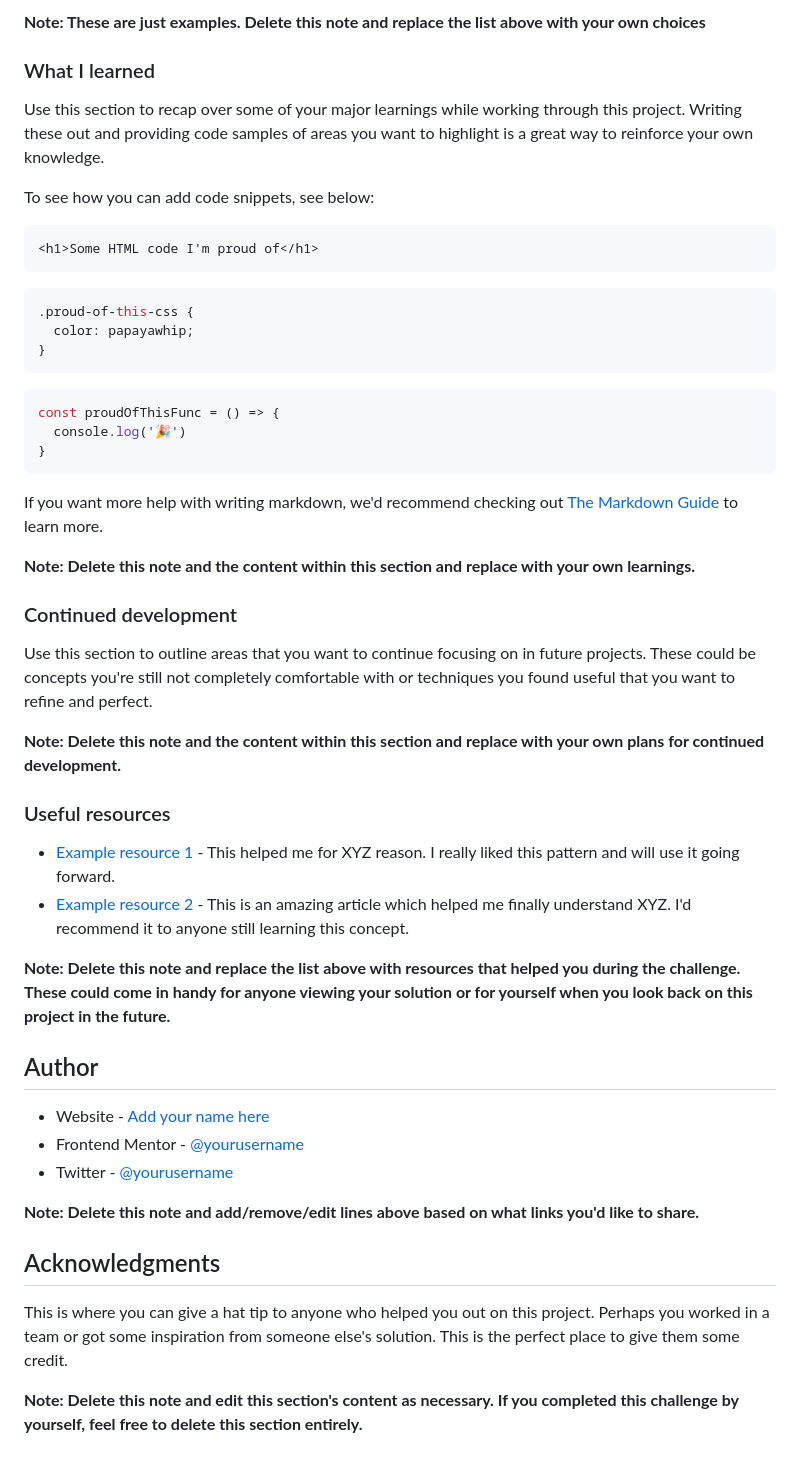
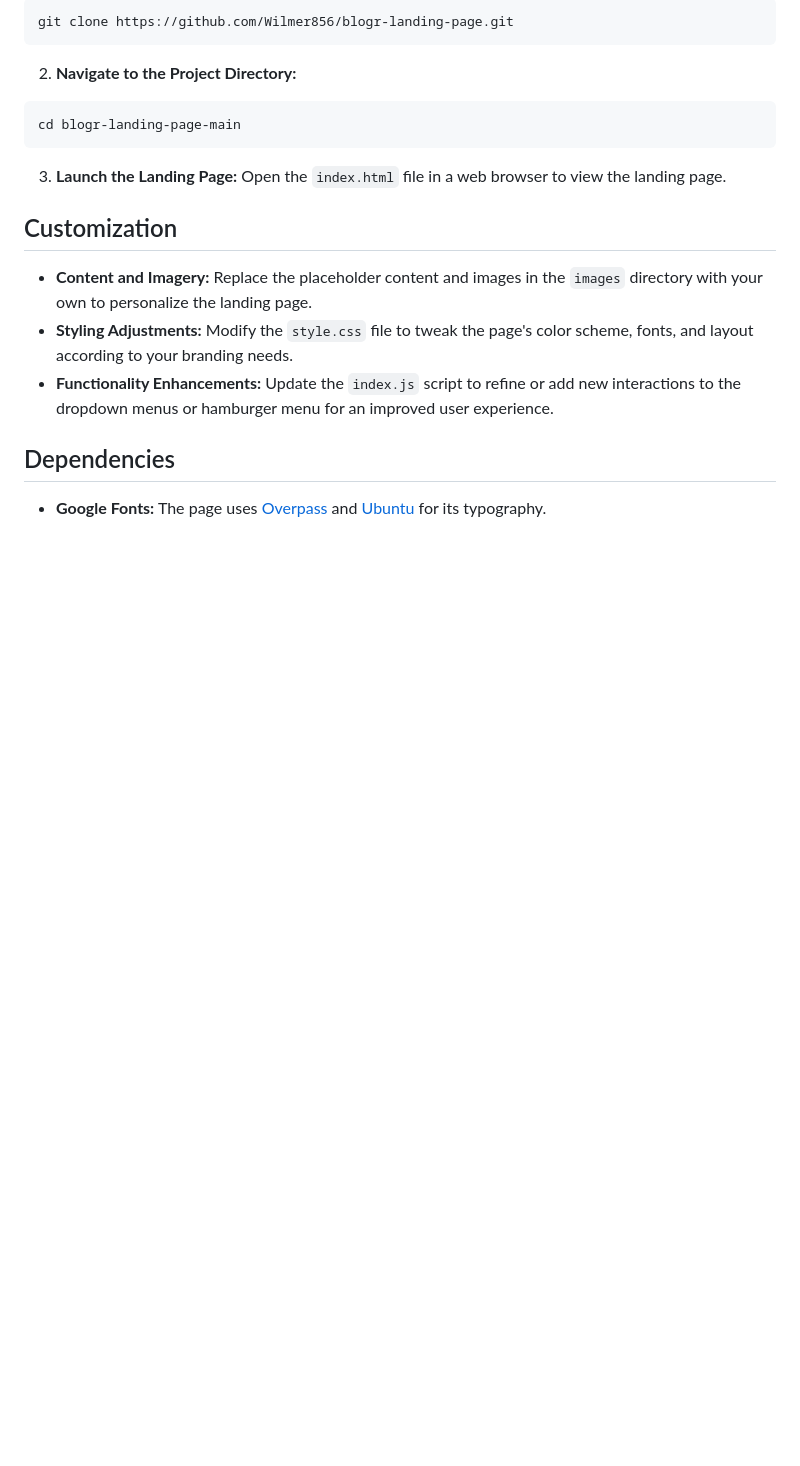
Before and after one commit to Wilmer856/blogr-landing-page, a Markdown page: README.md, the part around the change printed below. Rendered like a GitHub page; blank space fills up the shorter version.

````diff
--- a/README.md
+++ b/README.md
@@ -60,52 +26,21 @@ Then crop/optimize/edit your image however you like, add it to your project, and
-**Note: These are just examples. Delete this note and replace the list above with your own choices**
-
-### What I learned
-
-Use this section to recap over some of your major learnings while working through this project. Writing these out and providing code samples of areas you want to highlight is a great way to reinforce your own knowledge.
-
-To see how you can add code snippets, see below:
-
-```html
-<h1>Some HTML code I'm proud of</h1>
-```
-```css
-.proud-of-this-css {
-  color: papayawhip;
-}
-```
-```js
-const proudOfThisFunc = () => {
-  console.log('🎉')
-}
+```bash
+git clone https://github.com/Wilmer856/blogr-landing-page.git
 ```
 
-If you want more help with writing markdown, we'd recommend checking out [The Markdown Guide](https://www.markdownguide.org/) to learn more.
+2. **Navigate to the Project Directory:**
 
-**Note: Delete this note and the content within this section and replace with your own learnings.**
+```bash
+cd blogr-landing-page-main
+```
 
-### Continued development
+3. **Launch the Landing Page:** Open the `index.html` file in a web browser to view the landing page.
 
-Use this section to outline areas that you want to continue focusing on in future projects. These could be concepts you're still not completely comfortable with or techniques you found useful that you want to refine and perfect.
+## Customization
 
-**Note: Delete this note and the content within this section and replace with your own plans for continued development.**
+- **Content and Imagery:** Replace the placeholder content and images in the `images` directory with your own to personalize the landing page.
+- **Styling Adjustments:** Modify the `style.css` file to tweak the page's color scheme, fonts, and layout according to your branding needs.
+- **Functionality Enhancements:** Update the `index.js` script to refine or add new interactions to the dropdown menus or hamburger menu for an improved user experience.
 
-### Useful resources
+## Dependencies
 
-- [Example resource 1](https://www.example.com) - This helped me for XYZ reason. I really liked this pattern and will use it going forward.
-- [Example resource 2](https://www.example.com) - This is an amazing article which helped me finally understand XYZ. I'd recommend it to anyone still learning this concept.
-
-**Note: Delete this note and replace the list above with resources that helped you during the challenge. These could come in handy for anyone viewing your solution or for yourself when you look back on this project in the future.**
-
-## Author
-
-- Website - [Add your name here](https://www.your-site.com)
-- Frontend Mentor - [@yourusername](https://www.frontendmentor.io/profile/yourusername)
-- Twitter - [@yourusername](https://www.twitter.com/yourusername)
-
-**Note: Delete this note and add/remove/edit lines above based on what links you'd like to share.**
-
-## Acknowledgments
-
-This is where you can give a hat tip to anyone who helped you out on this project. Perhaps you worked in a team or got some inspiration from someone else's solution. This is the perfect place to give them some credit.
-
-**Note: Delete this note and edit this section's content as necessary. If you completed this challenge by yourself, feel free to delete this section entirely.**
+- **Google Fonts:** The page uses [Overpass](https://fonts.google.com/specimen/Overpass) and [Ubuntu](https://fonts.google.com/specimen/Ubuntu) for its typography.
````
Also changed, not shown: other parts of README.md (+13 -47 lines), screenshots/Blogr-1.gif (added), screenshots/Blogr-2.gif (added).
